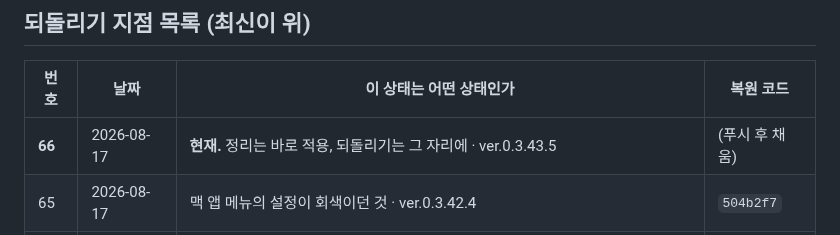
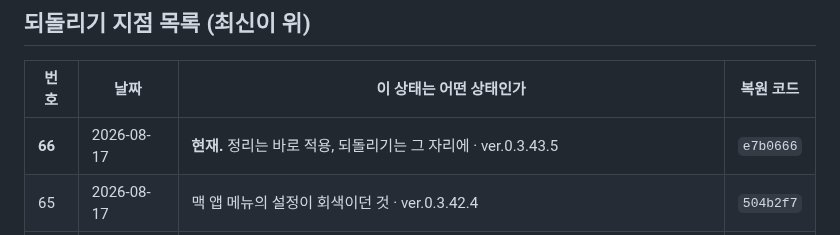
Before and after one commit to ziririt/simpletext-app, a Markdown page: 버전기록.md, the part around the change. Drawn GitHub-style.

Commit message:
버전기록: 복원 코드 채움

```diff
--- a/버전기록.md
+++ b/버전기록.md
@@ -19,7 +19,7 @@
 
 | 번호 | 날짜 | 이 상태는 어떤 상태인가 | 복원 코드 |
 |---|---|---|---|
-| **66** | 2026-08-17 | **현재.** 정리는 바로 적용, 되돌리기는 그 자리에 · ver.0.3.43.5 | (푸시 후 채움) |
+| **66** | 2026-08-17 | **현재.** 정리는 바로 적용, 되돌리기는 그 자리에 · ver.0.3.43.5 | `e7b0666` |
 | 65 | 2026-08-17 | 맥 앱 메뉴의 설정이 회색이던 것 · ver.0.3.42.4 | `504b2f7` |
 | 64 | 2026-08-17 | 맥 파일 메뉴 + 아이클라우드 목록에 안 뜨던 까닭 · ver.0.3.41.3 | `ff5cc5d` |
 | 63 | 2026-08-17 | 목록에서 고르는 색을 하늘색으로 · ver.0.3.40.1 | `2888420` |
```
